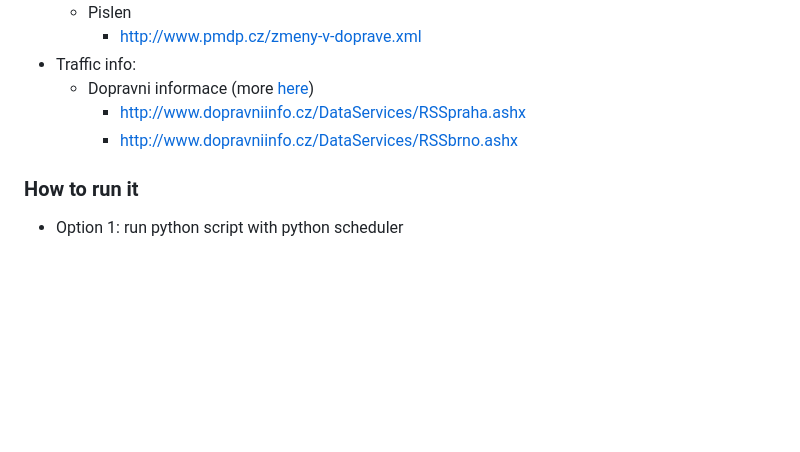
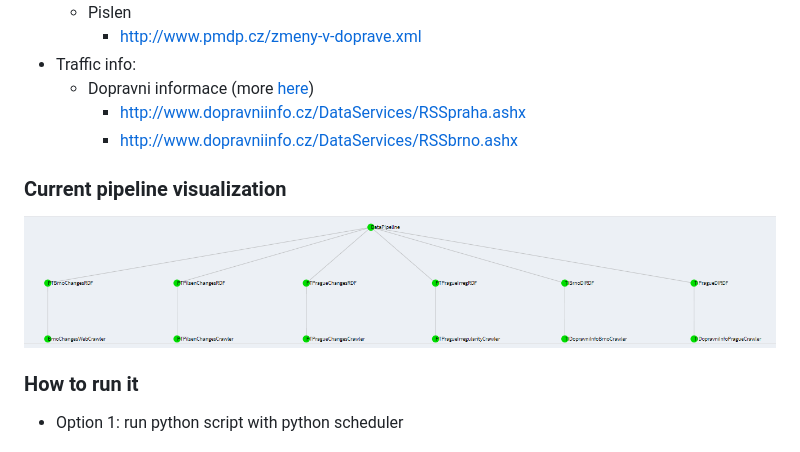
Before and after one commit to OBorovec-school/CTU-OSW-publicTransportation, a Markdown page: README.md, the part around the change. Rendered like a GitHub page; pictures changed too: docs/imgs/pipeline_viz.PNG (added); blank space fills up the shorter version.

```diff
--- a/README.md
+++ b/README.md
@@ -74,6 +74,10 @@ Luigi has many outputs also so semi-steps of  a pipeline, but to make it simple,
         * http://www.dopravniinfo.cz/DataServices/RSSpraha.ashx
         * http://www.dopravniinfo.cz/DataServices/RSSbrno.ashx
 
+### Current pipeline visualization
+
+![Pipelien](docs/imgs/pipeline_viz.PNG)
+
 ### How to run it
 
 * Option 1: run python script with python scheduler
```
Also changed, not shown: data_pipeline/README.md (+4 -0 lines), 3 other files.
